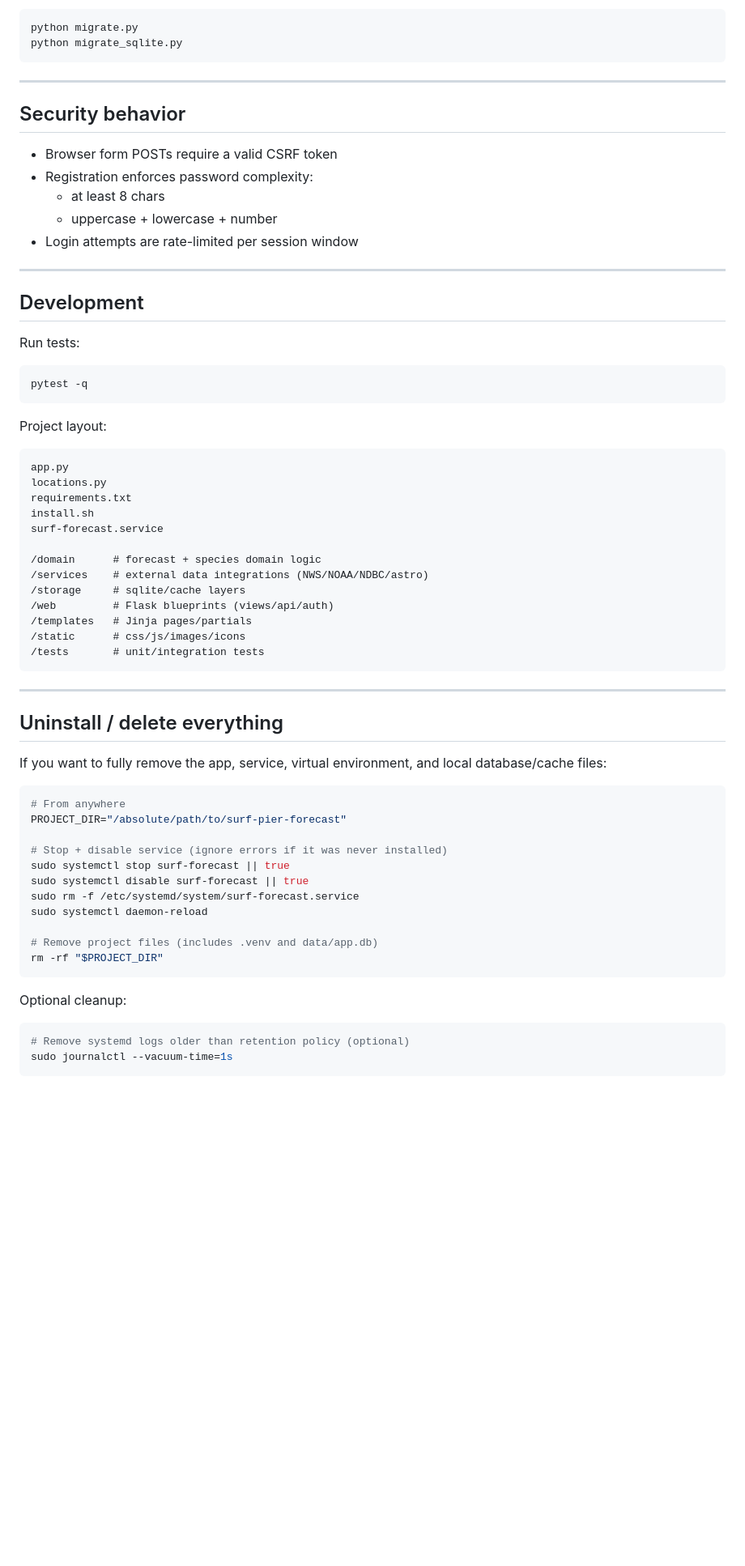
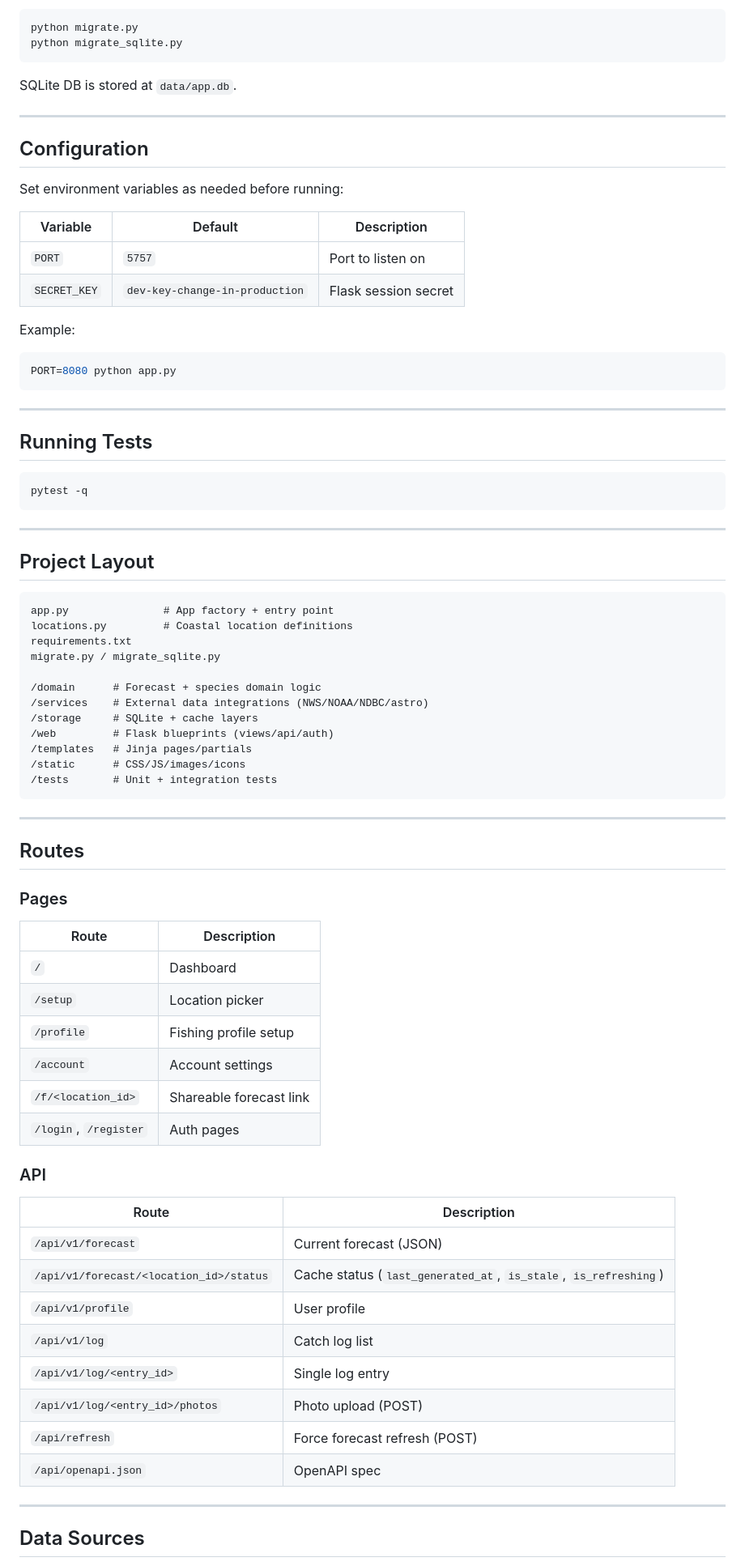
Before and after one commit to ConnnnerDay/surf-pier-forecast, a Markdown page: README.md, the part around one of its changes. Shown at 81% size. Drawn GitHub-style; blank space fills up the shorter version.

````diff
--- a/README.md
+++ b/README.md
@@ -157,68 +49,81 @@ python migrate.py
 python migrate_sqlite.py
 ```
 
----
-
-## Security behavior
-
-- Browser form POSTs require a valid CSRF token
-- Registration enforces password complexity:
-  - at least 8 chars
-  - uppercase + lowercase + number
-- Login attempts are rate-limited per session window
+SQLite DB is stored at `data/app.db`.
 
 ---
 
-## Development
+## Configuration
 
-Run tests:
+Set environment variables as needed before running:
+
+| Variable | Default | Description |
+|---|---|---|
+| `PORT` | `5757` | Port to listen on |
+| `SECRET_KEY` | `dev-key-change-in-production` | Flask session secret |
+
+Example:
+
+```bash
+PORT=8080 python app.py
+```
+
+---
+
+## Running Tests
 
 ```bash
 pytest -q
 ```
 
-Project layout:
+---
 
-```text
-app.py
-locations.py
+## Project Layout
+
+```
+app.py               # App factory + entry point
+locations.py         # Coastal location definitions
 requirements.txt
-install.sh
-surf-forecast.service
+migrate.py / migrate_sqlite.py
 
-/domain      # forecast + species domain logic
-/services    # external data integrations (NWS/NOAA/NDBC/astro)
-/storage     # sqlite/cache layers
+/domain      # Forecast + species domain logic
+/services    # External data integrations (NWS/NOAA/NDBC/astro)
+/storage     # SQLite + cache layers
 /web         # Flask blueprints (views/api/auth)
 /templates   # Jinja pages/partials
-/static      # css/js/images/icons
-/tests       # unit/integration tests
+/static      # CSS/JS/images/icons
+/tests       # Unit + integration tests
 ```
 
 ---
 
-## Uninstall / delete everything
+## Routes
 
-If you want to fully remove the app, service, virtual environment, and local database/cache files:
+### Pages
 
-```bash
-# From anywhere
-PROJECT_DIR="/absolute/path/to/surf-pier-forecast"
+| Route | Description |
+|---|---|
+| `/` | Dashboard |
+| `/setup` | Location picker |
+| `/profile` | Fishing profile setup |
+| `/account` | Account settings |
+| `/f/<location_id>` | Shareable forecast link |
+| `/login`, `/register` | Auth pages |
 
-# Stop + disable service (ignore errors if it was never installed)
-sudo systemctl stop surf-forecast || true
-sudo systemctl disable surf-forecast || true
-sudo rm -f /etc/systemd/system/surf-forecast.service
-sudo systemctl daemon-reload
+### API
 
-# Remove project files (includes .venv and data/app.db)
-rm -rf "$PROJECT_DIR"
-```
+| Route | Description |
+|---|---|
+| `/api/v1/forecast` | Current forecast (JSON) |
+| `/api/v1/forecast/<location_id>/status` | Cache status (`last_generated_at`, `is_stale`, `is_refreshing`) |
+| `/api/v1/profile` | User profile |
+| `/api/v1/log` | Catch log list |
+| `/api/v1/log/<entry_id>` | Single log entry |
+| `/api/v1/log/<entry_id>/photos` | Photo upload (POST) |
+| `/api/refresh` | Force forecast refresh (POST) |
+| `/api/openapi.json` | OpenAPI spec |
 
-Optional cleanup:
+---
 
-```bash
-# Remove systemd logs older than retention policy (optional)
-sudo journalctl --vacuum-time=1s
-```
+## Data Sources
 
````
Also changed, not shown: other parts of README.md (+15 -122 lines).
